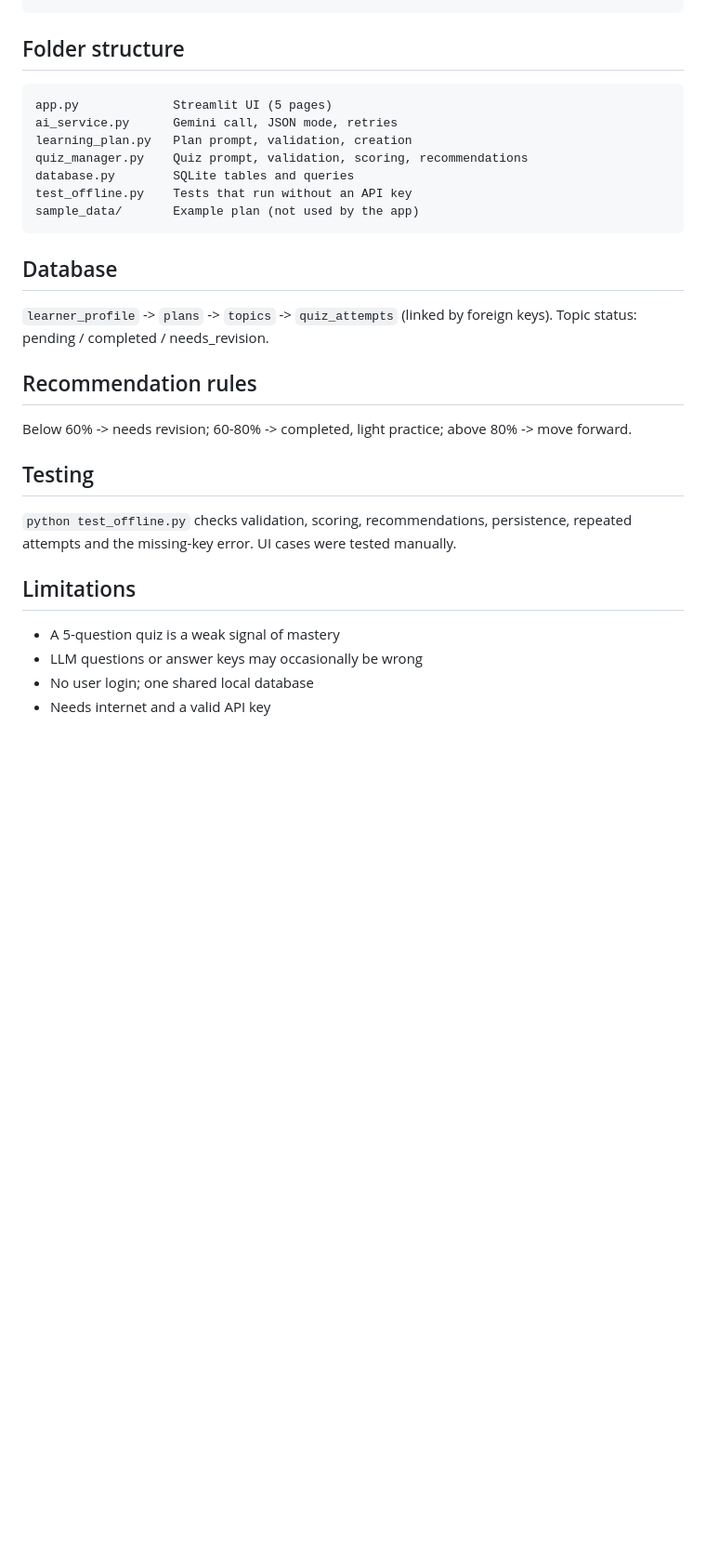
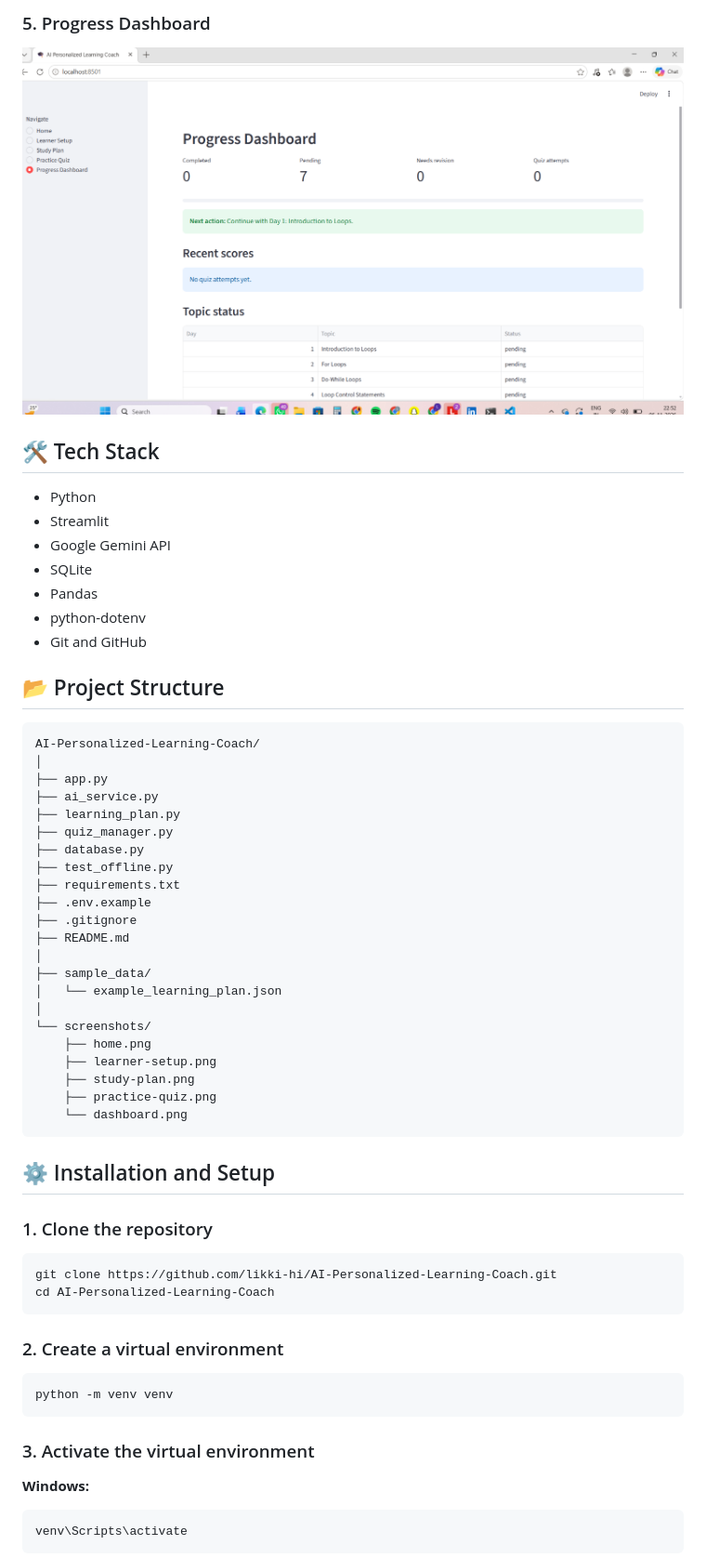
Before and after one commit to likki-hi/AI-Personalized-Learning-Coach, a Markdown page: README.md, the part around one of its changes. Shown at 93% size. GitHub-like rendering; pictures changed too: screenshots/dashboard.png (added); blank space fills up the shorter version.

Commit message:
Improve README with project screenshots

````diff
--- a/README.md
+++ b/README.md
@@ -28,30 +31,62 @@ streamlit run app.py
+### 5. Progress Dashboard
+![Progress Dashboard](screenshots/dashboard.png)
+
+## 🛠️ Tech Stack
+
+- Python
+- Streamlit
+- Google Gemini API
+- SQLite
+- Pandas
+- python-dotenv
+- Git and GitHub
+
+## 📂 Project Structure
+
+```text
+AI-Personalized-Learning-Coach/
+│
+├── app.py
+├── ai_service.py
+├── learning_plan.py
+├── quiz_manager.py
+├── database.py
+├── test_offline.py
+├── requirements.txt
+├── .env.example
+├── .gitignore
+├── README.md
+│
+├── sample_data/
+│   └── example_learning_plan.json
+│
+└── screenshots/
+    ├── home.png
+    ├── learner-setup.png
+    ├── study-plan.png
+    ├── practice-quiz.png
+    └── dashboard.png
 ```
 
-## Folder structure
-```
-app.py             Streamlit UI (5 pages)
-ai_service.py      Gemini call, JSON mode, retries
-learning_plan.py   Plan prompt, validation, creation
-quiz_manager.py    Quiz prompt, validation, scoring, recommendations
-database.py        SQLite tables and queries
-test_offline.py    Tests that run without an API key
-sample_data/       Example plan (not used by the app)
+## ⚙️ Installation and Setup
+
+### 1. Clone the repository
+
+```bash
+git clone https://github.com/likki-hi/AI-Personalized-Learning-Coach.git
+cd AI-Personalized-Learning-Coach
 ```
 
-## Database
-`learner_profile` -> `plans` -> `topics` -> `quiz_attempts` (linked by foreign keys).
-Topic status: pending / completed / needs_revision.
+### 2. Create a virtual environment
 
-## Recommendation rules
-Below 60% -> needs revision; 60-80% -> completed, light practice; above 80% -> move forward.
+```bash
+python -m venv venv
+```
 
-## Testing
-`python test_offline.py` checks validation, scoring, recommendations, persistence,
-repeated attempts and the missing-key error. UI cases were tested manually.
+### 3. Activate the virtual environment
 
-## Limitations
-- A 5-question quiz is a weak signal of mastery
-- LLM questions or answer keys may occasionally be wrong
-- No user login; one shared local database
-- Needs internet and a valid API key
+**Windows:**
+```powershell
+venv\Scripts\activate
+```
 
````
Also changed, not shown: other parts of README.md (+120 -24 lines), screenshots/home.png (added), screenshots/learner-setup.png (added), screenshots/practice-quiz.png (added), screenshots/study-plan.png (added).
